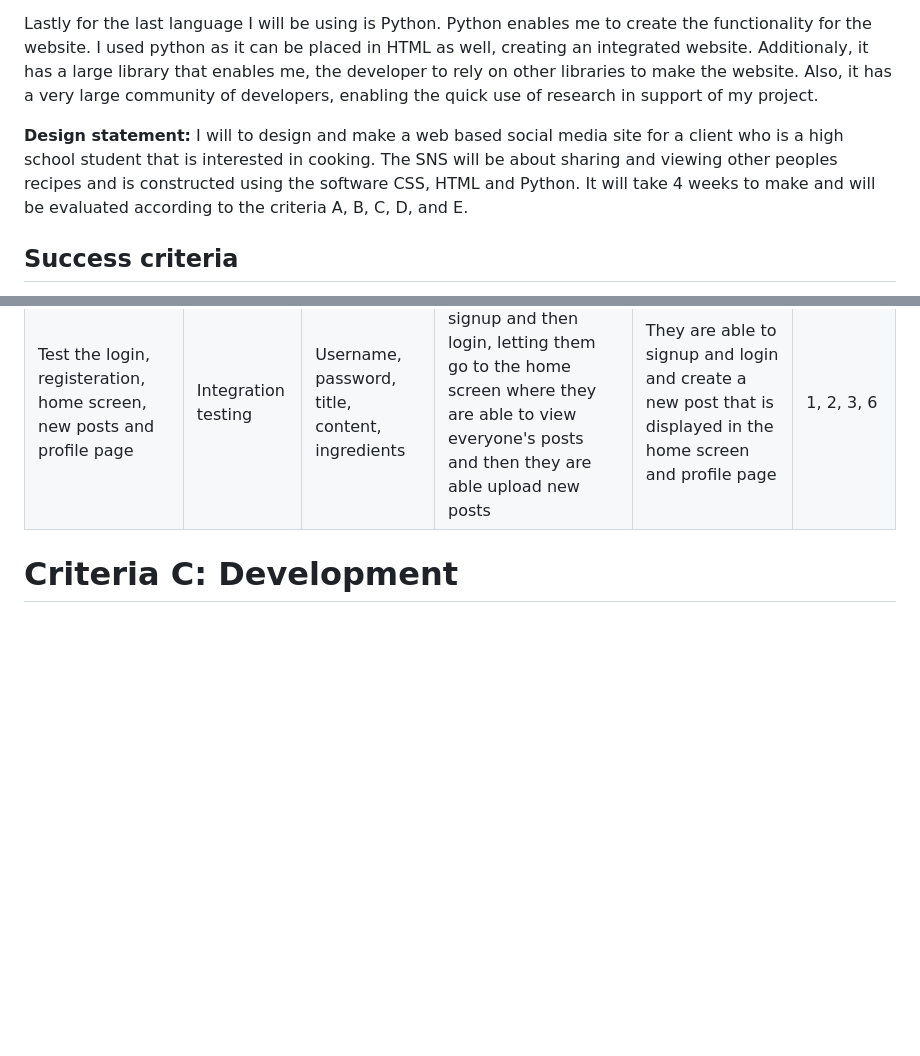
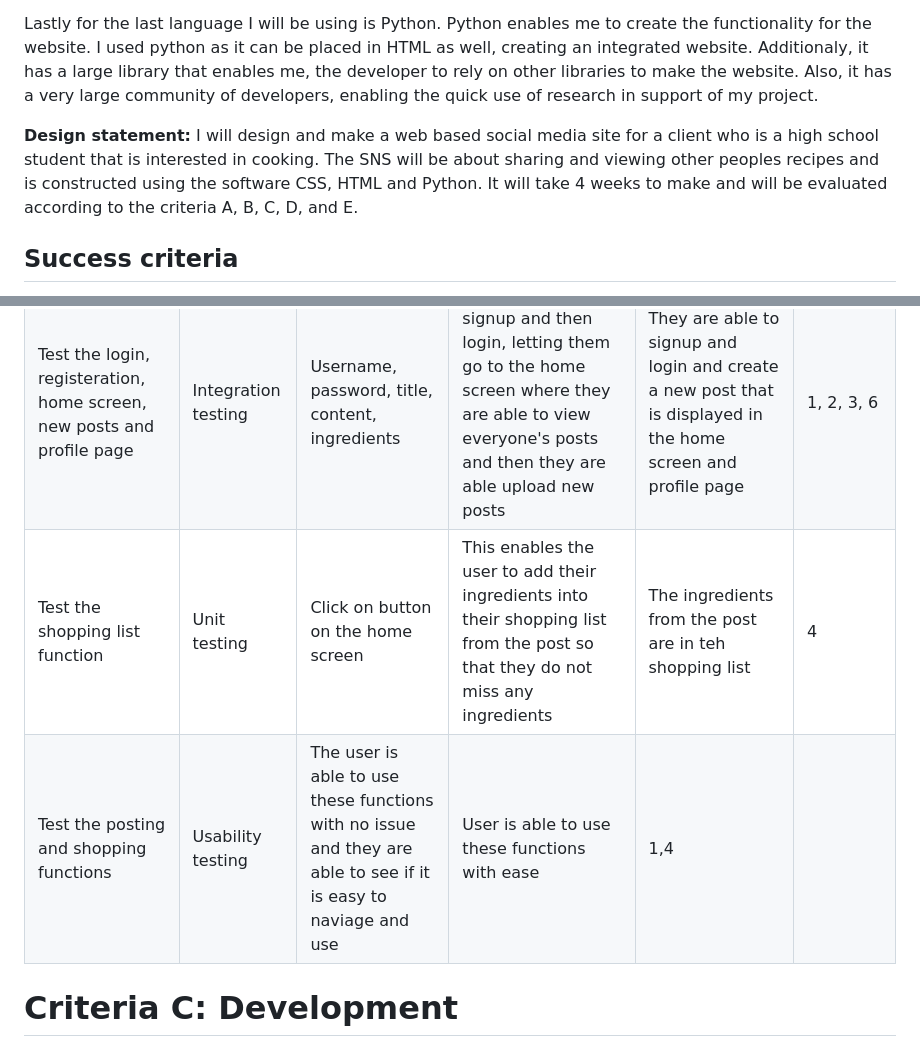
Before and after one commit to KaiFig/Unit_4, a Markdown page: Project/read_me.md, 2 parts joined by grey strips. GitHub-like rendering; blank space fills up the shorter version.

```diff
--- a/Project/read_me.md
+++ b/Project/read_me.md
@@ -23,7 +23,7 @@ Lastly for the last language I will be using is Python. Python enables me to cre
 
 
 **Design statement:**
-I will to design and make a web based social media site for a client who is a high school student that is interested in cooking. The SNS will be about sharing and viewing other peoples recipes and is constructed using the software CSS, HTML and Python. It will take 4 weeks to make and will be evaluated according to the criteria A, B, C, D, and E.
+I will design and make a web based social media site for a client who is a high school student that is interested in cooking. The SNS will be about sharing and viewing other peoples recipes and is constructed using the software CSS, HTML and Python. It will take 4 weeks to make and will be evaluated according to the criteria A, B, C, D, and E.
 
 
 ## Success criteria
@@ -117,8 +117,8 @@ I will to design and make a web based social media site for a client who is a hi
 |------------------------------------|--------------|----------------------------------------------------|--------------------------------------------------------------------------------------------------------------------|-------------------------------------------------------------------------|------------------|
 |Test the login   | Unit testing  | Username and password   | The user is able to login to the application and the home screen is displayed when they enter. An error message appears if the password or the username is not correct  | The user logs in if the username and password is correct and the home screen is displayed with a cookie being created as well   |2, 3 |
 |Test the login, registeration, home screen, new posts and profile page  | Integration testing   | Username, password, title, content, ingredients   | The user is able to signup and then login, letting them go to the home screen where they are able to view everyone's posts and then they are able upload new posts | They are able to signup and login and create a new post that is displayed in the home screen and profile page  | 1, 2, 3, 6
-
-
+|Test the shopping list function	|Unit testing 	| Click on button on the home screen	| This enables the user to add their ingredients into their shopping list from the post so that they do not miss any ingredients  | The ingredients from the post are in teh shopping list 	| 4  |
+| Test the posting and shopping functions 	| Usability testing	| The user is able to use these functions with no issue and they are able to see if it is easy to naviage and use 	| User is able to use these functions with ease 	| 1,4 |
 
 # Criteria C: Development
 ## Existing Tools
```
